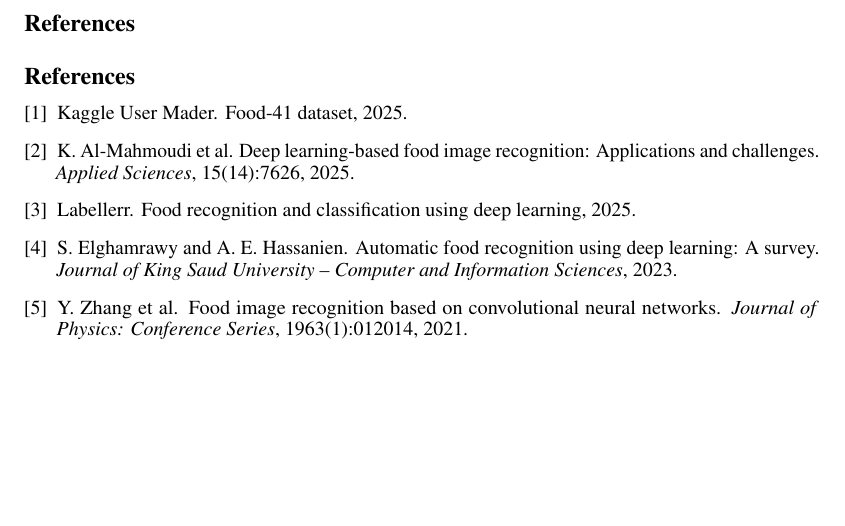
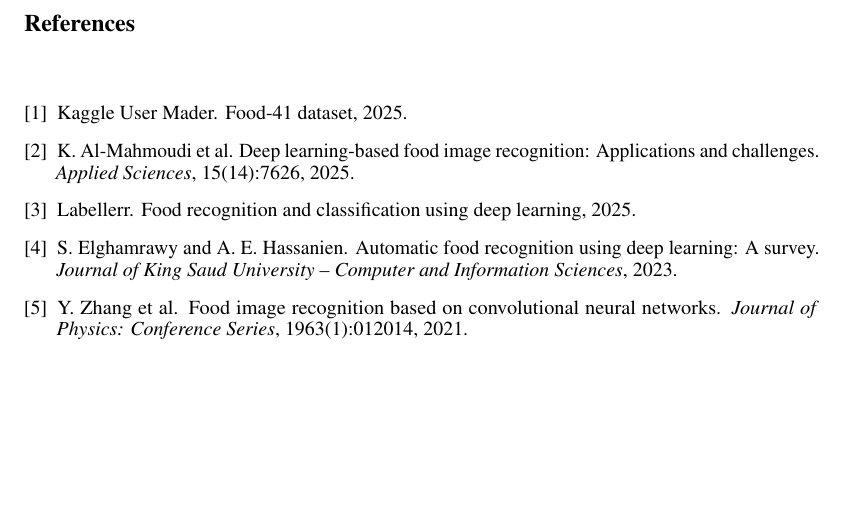
Before and after one commit to mariabangi/APS360-Food-Category-Recognition, a LaTeX document (proposal.tex): part of page 3 of 3, cut so that both start at the same text. Compiled offline with pdfLaTeX.

```diff
--- a/proposal.tex
+++ b/proposal.tex
@@ -11,7 +11,7 @@
 \usepackage{nicefrac}       % compact symbols for 1/2, etc.
 \usepackage{microtype}      % microtypography
 \usepackage{xcolor}         % colors
-\usepackage{graphicx}
+\usepackage{graphicx}       % to import images
 
 \title{Food Category Recognition}
 
```
Also changed, not shown: proposal.tex (1 more changed lines).
